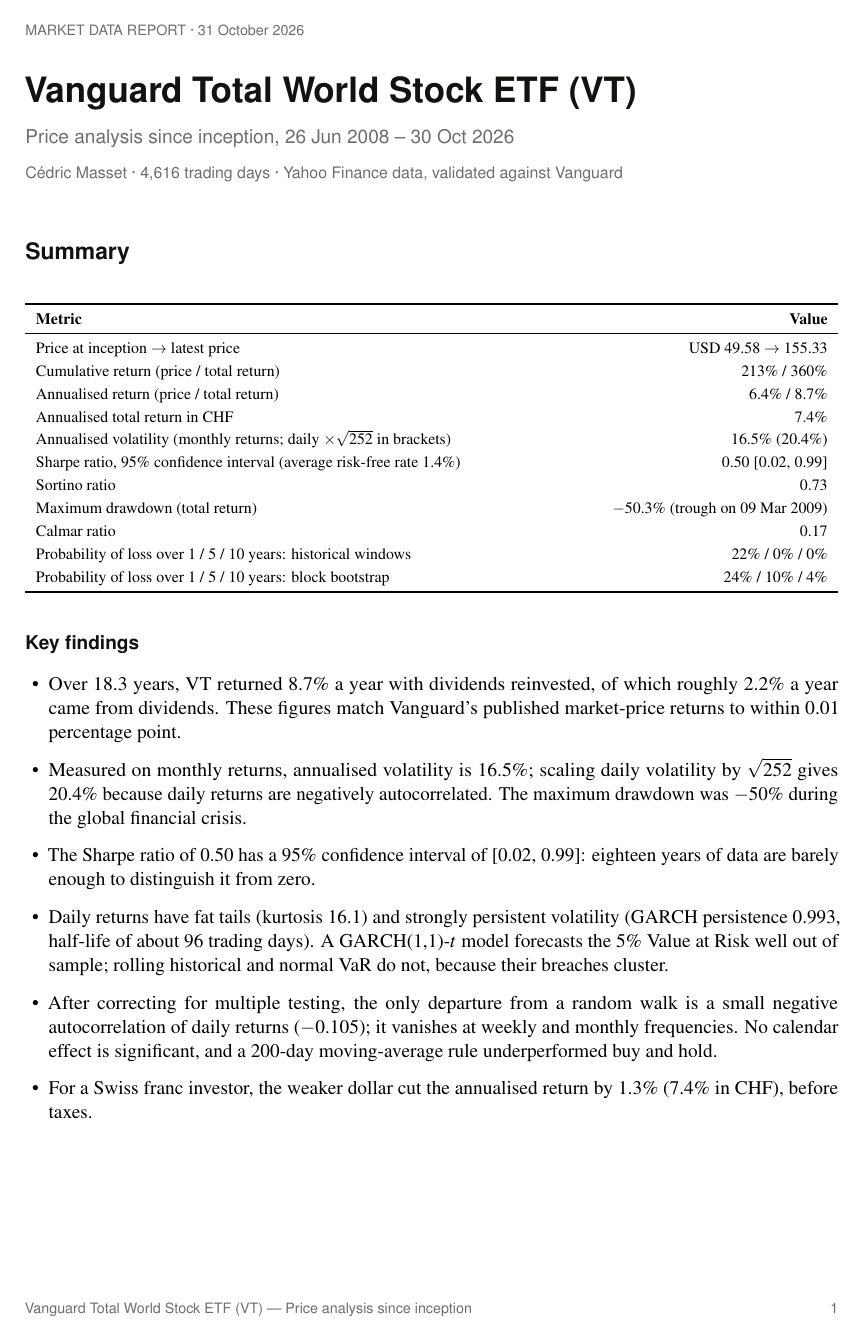
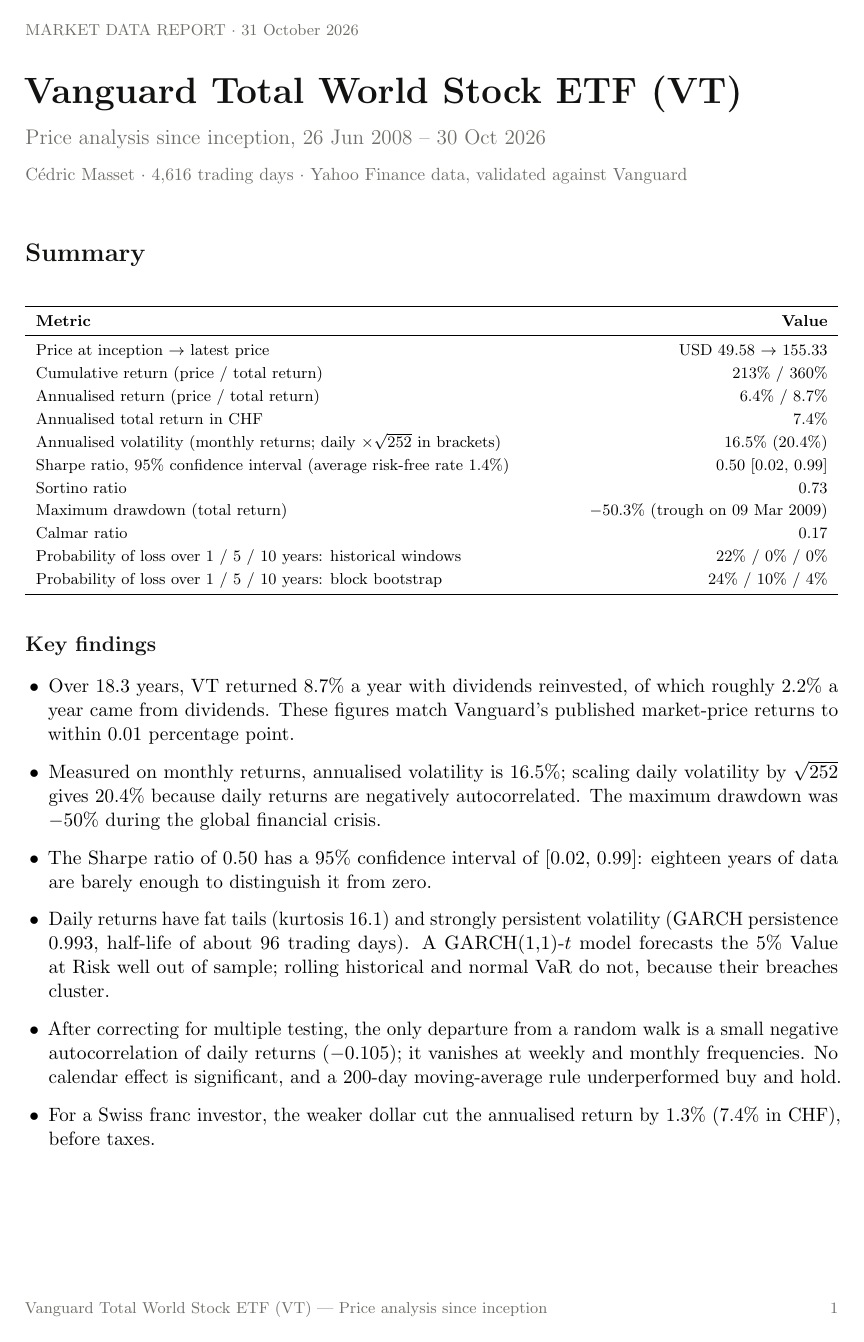
Before and after one commit to cedricmasset98/donnees-marche, a LaTeX document (report/VT_analysis.tex): page 1 of 16. Compiled offline with pdfLaTeX.

Commit message:
Typeset the report in Computer Modern, LaTeX's default typeface
- remove Times/Helvetica/Courier; headings, captions and footer in Computer Modern
- charts use cmr10 and Computer Modern math so figures match the text
- only Type 1 / embedded vector fonts (no bitmap glyphs)

Co-Authored-By: Claude Opus 5.5 <noreply@anthropic.com>
Claude-Session: https://claude.ai/code/session_018LmXD8r3piiE7JV9sRZFF3

```diff
--- a/report/VT_analysis.tex
+++ b/report/VT_analysis.tex
@@ -7,11 +7,8 @@
 % ---------------------------------------------------------------------------
 \documentclass[11pt,a4paper]{article}
 
-\usepackage[T1]{fontenc}
+% Computer Modern, LaTeX's default typeface (classic OT1 encoding, Type 1 fonts)
 \usepackage[utf8]{inputenc}
-\usepackage{mathptmx}
-\usepackage[scaled=0.9]{helvet}
-\usepackage{courier}
 \usepackage[a4paper,margin=2.4cm,top=2.3cm,bottom=2.6cm]{geometry}
 \usepackage{microtype}
 \usepackage{graphicx}
@@ -41,15 +38,16 @@
 \setlength{\aboverulesep}{0.25ex}
 \setlength{\belowrulesep}{0.4ex}
 
-\titleformat{\section}{\sffamily\Large\bfseries\color{ink}}{\thesection}{0.7em}{}
-\titleformat{\subsection}{\sffamily\large\bfseries\color{ink}}{\thesubsection}{0.6em}{}
+\titleformat{\section}{\Large\bfseries\color{ink}}{\thesection}{0.7em}{}
+\titleformat{\subsection}{\large\bfseries\color{ink}}{\thesubsection}{0.6em}{}
 \titlespacing*{\section}{0pt}{1.6em}{0.6em}
 \titlespacing*{\subsection}{0pt}{1.2em}{0.35em}
 \newcommand{\keep}[1]{\Needspace{#1\baselineskip}}
 
-\captionsetup{font=small,labelfont={bf,sf},labelsep=period,justification=raggedright,singlelinecheck=false,skip=4pt}
+\captionsetup{font=small,labelfont=bf,labelsep=period,justification=raggedright,singlelinecheck=false,skip=4pt}
 \captionsetup[table]{position=top}
 
+\renewcommand{\labelitemi}{$\bullet$}  % keeps every glyph in Type 1 Computer Modern
 \newcommand{\note}[1]{{\footnotesize\color{muted}#1\par}}
 \newcolumntype{R}{>{\raggedleft\arraybackslash}X}
 \newcolumntype{L}{>{\raggedright\arraybackslash}X}
@@ -57,8 +55,8 @@
 \pagestyle{fancy}
 \fancyhf{}
 \renewcommand{\headrulewidth}{0pt}
-\fancyfoot[L]{\footnotesize\color{muted}\sffamily Vanguard Total World Stock ETF (VT) --- Price analysis since inception}
-\fancyfoot[R]{\footnotesize\color{muted}\sffamily \thepage}
+\fancyfoot[L]{\footnotesize\color{muted} Vanguard Total World Stock ETF (VT) --- Price analysis since inception}
+\fancyfoot[R]{\footnotesize\color{muted} \thepage}
 
 \hypersetup{pdftitle={VT -- Price analysis since inception}, pdfauthor={Cédric Masset}}
 
@@ -66,11 +64,11 @@
 
 % ---------------------------------------------------------------- Title
 \thispagestyle{fancy}
-{\sffamily
-{\footnotesize\color{muted}\MakeUppercase{Market data report} \textperiodcentered{} 31 October 2026}\par\vspace{0.6em}
+{%
+{\footnotesize\color{muted}\MakeUppercase{Market data report} $\cdot$ 31 October 2026}\par\vspace{0.6em}
 {\fontsize{22}{26}\selectfont\bfseries\color{ink} Vanguard Total World Stock ETF (VT)\par}\vspace{0.3em}
 {\large\color{muted} Price analysis since inception, 26 Jun 2008 -- 30 Oct 2026\par}\vspace{0.2em}
-{\small\color{muted} Cédric Masset \textperiodcentered{} 4,616 trading days \textperiodcentered{} Yahoo Finance data, validated against Vanguard\par}
+{\small\color{muted} Cédric Masset $\cdot$ 4,616 trading days $\cdot$ Yahoo Finance data, validated against Vanguard\par}
 }
 \vspace{0.4em}
 
```
Also changed, not shown: report/template.tex (+10 -12 lines), docs/VT_analysis.pdf, report/VT_analysis.pdf, report/figures/acf.pdf, report/figures/annual.pdf, report/figures/best_days.pdf, report/figures/calendar.pdf, report/figures/chf.pdf, report/figures/distribution.pdf, report/figures/drawdown.pdf, report/figures/ma200.pdf, report/figures/price.pdf, report/figures/rolling.pdf, report/figures/savings.pdf, 4 more files, 3 other files.
